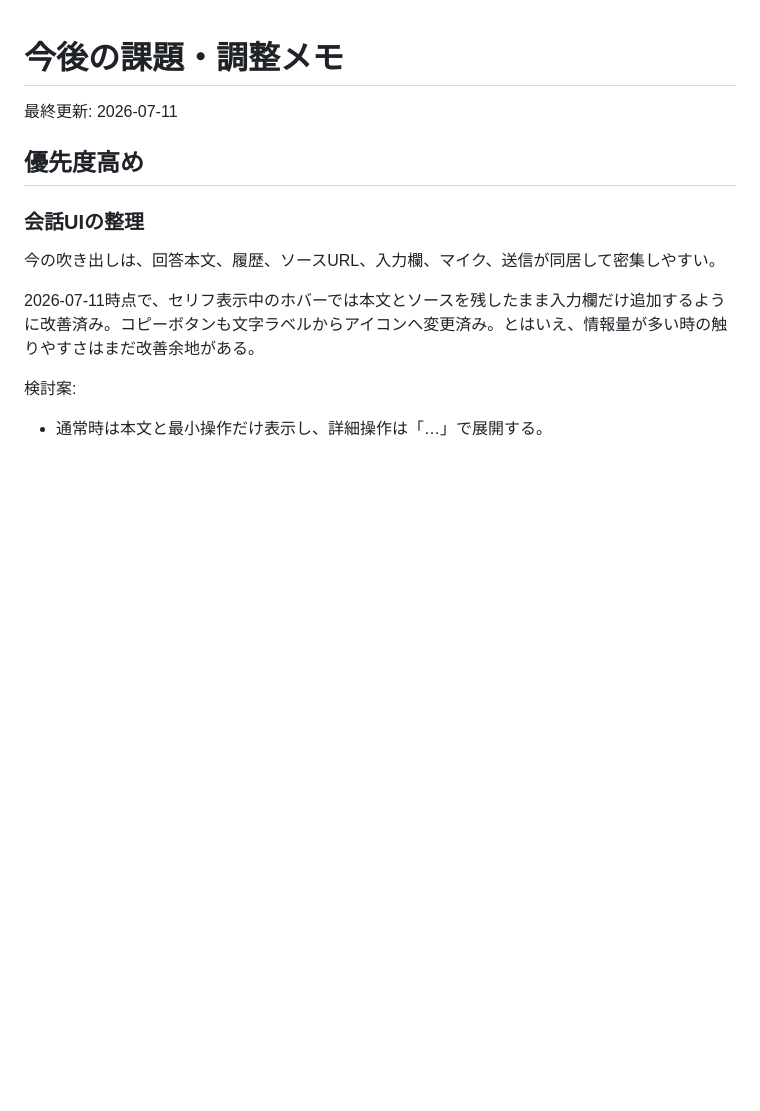
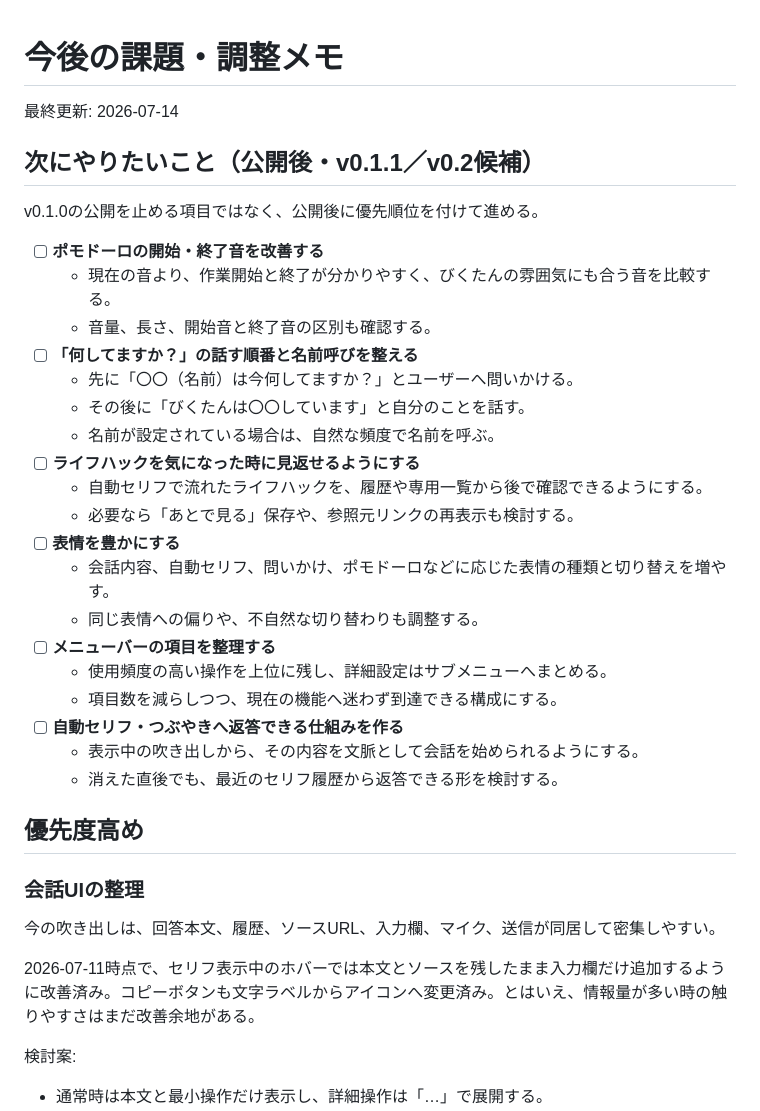
Before and after one commit to kemepan/bikunavi-desktop, a Markdown page: docs/ROADMAP.md, the part around the change. GitHub-like rendering; blank space fills up the shorter version.

Commit message:
公開後の改善候補をROADMAPに追加

```diff
--- a/docs/ROADMAP.md
+++ b/docs/ROADMAP.md
@@ -1,6 +1,30 @@
 # 今後の課題・調整メモ
 
-最終更新: 2026-07-11
+最終更新: 2026-07-14
+
+## 次にやりたいこと（公開後・v0.1.1／v0.2候補）
+
+v0.1.0の公開を止める項目ではなく、公開後に優先順位を付けて進める。
+
+- [ ] **ポモドーロの開始・終了音を改善する**
+  - 現在の音より、作業開始と終了が分かりやすく、びくたんの雰囲気にも合う音を比較する。
+  - 音量、長さ、開始音と終了音の区別も確認する。
+- [ ] **「何してますか？」の話す順番と名前呼びを整える**
+  - 先に「〇〇（名前）は今何してますか？」とユーザーへ問いかける。
+  - その後に「びくたんは〇〇しています」と自分のことを話す。
+  - 名前が設定されている場合は、自然な頻度で名前を呼ぶ。
+- [ ] **ライフハックを気になった時に見返せるようにする**
+  - 自動セリフで流れたライフハックを、履歴や専用一覧から後で確認できるようにする。
+  - 必要なら「あとで見る」保存や、参照元リンクの再表示も検討する。
+- [ ] **表情を豊かにする**
+  - 会話内容、自動セリフ、問いかけ、ポモドーロなどに応じた表情の種類と切り替えを増やす。
+  - 同じ表情への偏りや、不自然な切り替わりも調整する。
+- [ ] **メニューバーの項目を整理する**
+  - 使用頻度の高い操作を上位に残し、詳細設定はサブメニューへまとめる。
+  - 項目数を減らしつつ、現在の機能へ迷わず到達できる構成にする。
+- [ ] **自動セリフ・つぶやきへ返答できる仕組みを作る**
+  - 表示中の吹き出しから、その内容を文脈として会話を始められるようにする。
+  - 消えた直後でも、最近のセリフ履歴から返答できる形を検討する。
 
 ## 優先度高め
 
```
